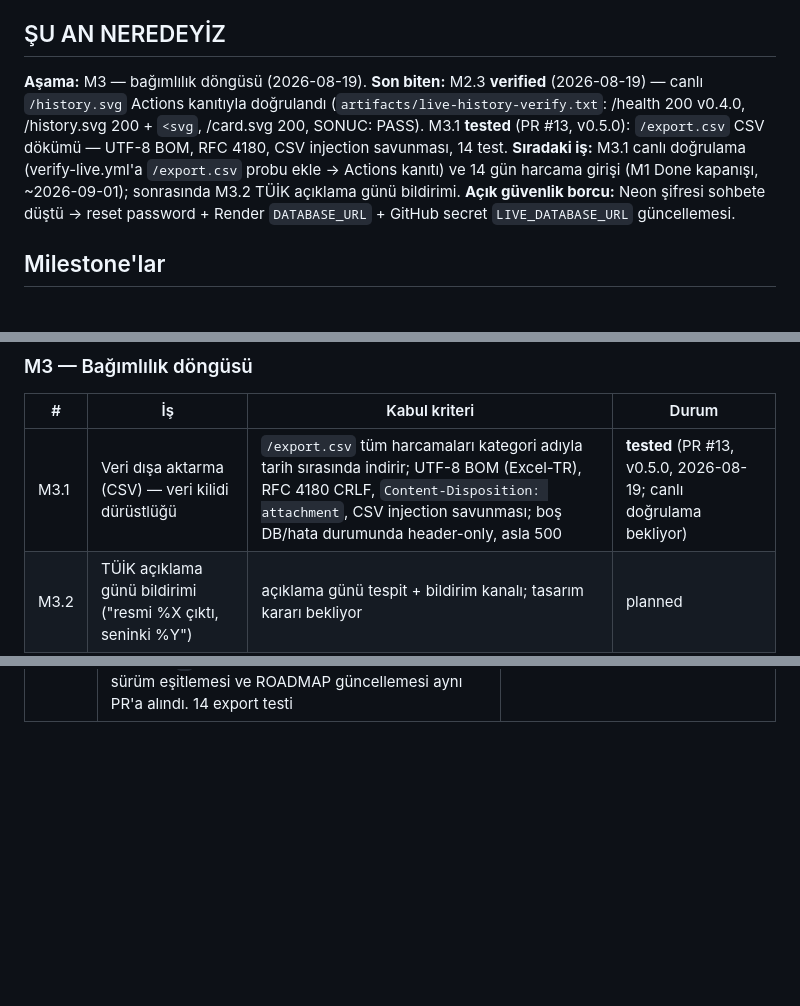
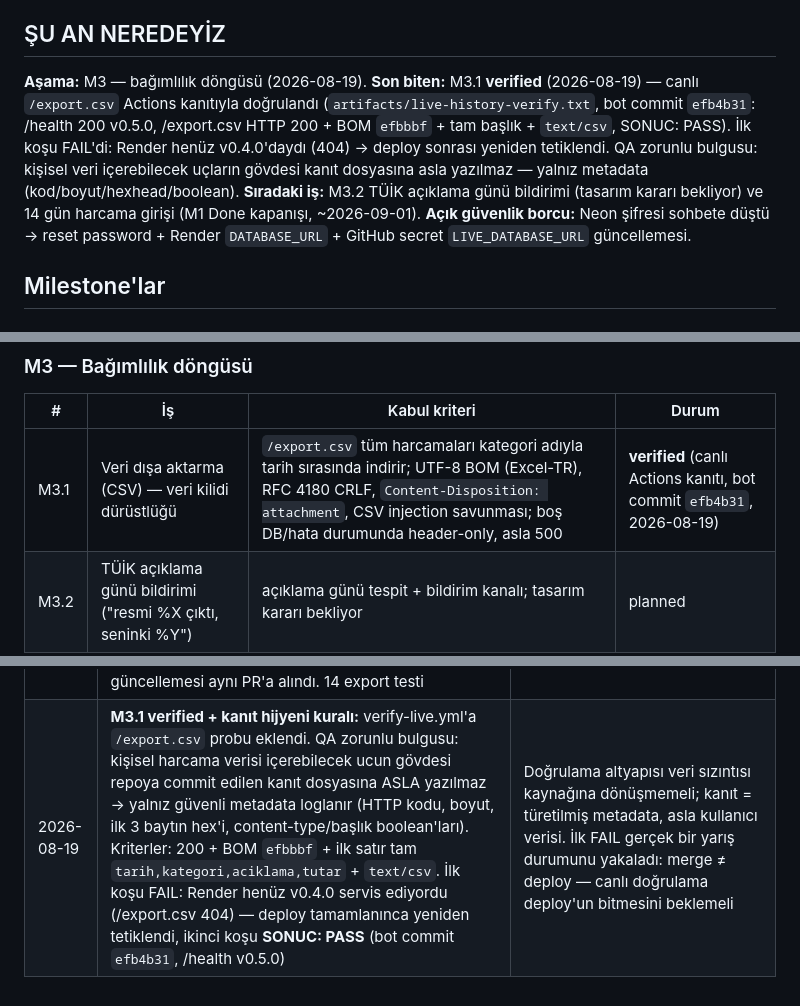
Before and after one commit to umutseve4/enflasyonum, a Markdown page: ROADMAP.md, 3 parts joined by grey strips. Drawn GitHub-style; blank space fills up the shorter version.

Commit message:
docs: M3.1 verified — /export.csv canlı Actions kanıtıyla doğrulandı

```diff
--- a/ROADMAP.md
+++ b/ROADMAP.md
@@ -6,8 +6,8 @@
 ## ŞU AN NEREDEYİZ
 
 **Aşama:** M3 — bağımlılık döngüsü (2026-08-19).
-**Son biten:** M2.3 **verified** (2026-08-19) — canlı `/history.svg` Actions kanıtıyla doğrulandı (`artifacts/live-history-verify.txt`: /health 200 v0.4.0, /history.svg 200 + `<svg`, /card.svg 200, SONUC: PASS). M3.1 **tested** (PR #13, v0.5.0): `/export.csv` CSV dökümü — UTF-8 BOM, RFC 4180, CSV injection savunması, 14 test.
-**Sıradaki iş:** M3.1 canlı doğrulama (verify-live.yml'a `/export.csv` probu ekle → Actions kanıtı) ve 14 gün harcama girişi (M1 Done kapanışı, ~2026-09-01); sonrasında M3.2 TÜİK açıklama günü bildirimi.
+**Son biten:** M3.1 **verified** (2026-08-19) — canlı `/export.csv` Actions kanıtıyla doğrulandı (`artifacts/live-history-verify.txt`, bot commit `efb4b31`: /health 200 v0.5.0, /export.csv HTTP 200 + BOM `efbbbf` + tam başlık + `text/csv`, SONUC: PASS). İlk koşu FAIL'di: Render henüz v0.4.0'daydı (404) → deploy sonrası yeniden tetiklendi. QA zorunlu bulgusu: kişisel veri içerebilecek uçların gövdesi kanıt dosyasına asla yazılmaz — yalnız metadata (kod/boyut/hexhead/boolean).
+**Sıradaki iş:** M3.2 TÜİK açıklama günü bildirimi (tasarım kararı bekliyor) ve 14 gün harcama girişi (M1 Done kapanışı, ~2026-09-01).
 **Açık güvenlik borcu:** Neon şifresi sohbete düştü → reset password + Render `DATABASE_URL` + GitHub secret `LIVE_DATABASE_URL` güncellemesi.
 
 ## Milestone'lar
@@ -41,7 +41,7 @@ enflasyon sayısını göstermiş durumda; deploy canlı; CI yeşil.
 
 | # | İş | Kabul kriteri | Durum |
 |---|---|---|---|
-| M3.1 | Veri dışa aktarma (CSV) — veri kilidi dürüstlüğü | `/export.csv` tüm harcamaları kategori adıyla tarih sırasında indirir; UTF-8 BOM (Excel-TR), RFC 4180 CRLF, `Content-Disposition: attachment`, CSV injection savunması; boş DB/hata durumunda header-only, asla 500 | **tested** (PR #13, v0.5.0, 2026-08-19; canlı doğrulama bekliyor) |
+| M3.1 | Veri dışa aktarma (CSV) — veri kilidi dürüstlüğü | `/export.csv` tüm harcamaları kategori adıyla tarih sırasında indirir; UTF-8 BOM (Excel-TR), RFC 4180 CRLF, `Content-Disposition: attachment`, CSV injection savunması; boş DB/hata durumunda header-only, asla 500 | **verified** (canlı Actions kanıtı, bot commit `efb4b31`, 2026-08-19) |
 | M3.2 | TÜİK açıklama günü bildirimi ("resmi %X çıktı, seninki %Y") | açıklama günü tespit + bildirim kanalı; tasarım kararı bekliyor | planned |
 | M3.3 | Parquet dışa aktarma | bilinçli ertelendi — karar kaydına bakınız | deferred |
 
@@ -76,3 +76,4 @@ enflasyon sayısını göstermiş durumda; deploy canlı; CI yeşil.
 | 2026-08-19 | **M2.3 (PR #12):** harcama geçmişi grafiği `/history.svg` — aylık toplama SQL yerine Python tarafında: testler SQLite'ta, üretim PG'de koşuyor ve ay bazlı SQL (date_trunc/strftime) iki motorda farklı; kişisel ölçekte satır sayısı küçük, Decimal korunur (para asla float). SVG kartla aynı saf-string desen, 800x360, son 12 ay `MAX_MONTHS` sabitiyle sınırlı. Aynı PR'da M2.2 QA borcu kapandı: 5 kart sözleşme testi eklendi. v0.4.0 | Taşınabirlik > SQL zarafeti bu ölçekte; toplama fonksiyonu saf olunca birim testi ağsız. Sözleşme testleri boyut/escape/cache gibi kırılgan kontratları gelecek refactor'lara karşı kilitler |
 | 2026-08-19 | **verify-live Actions deseni kalıcılaştı (`.github/workflows/verify-live.yml`):** kendi dosyasına push + workflow_dispatch tetikleyicili workflow, canlı URL'yi `curl --retry 6 --retry-delay 20` ile yoklar (Render cold start), sonucu `artifacts/live-history-verify.txt` içine `SONUC: PASS|FAIL` bloğuyla yazar ve `[skip ci]` bot commit'i olarak main'e işler. M2.3 bu desenle `verified` oldu (bot commit `d0f074c`) | Sandbox'tan dış ağa çıkış yok, Umut'un lokal ortamı yok → canlı doğrulama kanıtı ancak Actions üzerinden repo içine akar; desen tekrarlanabilir, sonraki uçlar için probu genişletmek yeter |
 | 2026-08-19 | **M3.1 (PR #13, v0.5.0):** dışa aktarma formatı CSV, Parquet bilinçli ertelendi (M3.3 `deferred`): pyarrow bağımlılığı Render free-tier build disiplinine aykırı, CSV her araçta açılır. Saf fonksiyon `expenses_to_csv` BOM'suz taşınabilir CSV üretir; UTF-8 BOM (Excel-TR uyumu) HTTP teslim katmanında (route) eklenir — taşıma katmanı sorumluluğu. QA (DenetiQA) ilk turda FAIL verdi: CSV injection açığı → `=`,`+`,`-`,`@`,TAB,CR önekli kullanıcı metinleri `'` ile nötralize edildi (OWASP); pyproject sürüm eşitlemesi ve ROADMAP güncellemesi aynı PR'a alındı. 14 export testi | Veri kilidi dürüstlüğü ürün ilkesi: kullanıcı verisini rehin tutmayız. Injection savunması saf fonksiyonda: her çağrı yolu (gelecekteki CLI/cron dahil) otomatik korunur; yalnız serbest metin kolonları defuse edilir ki sayısal kolonlar bozulmasın |
+| 2026-08-19 | **M3.1 verified + kanıt hijyeni kuralı:** verify-live.yml'a `/export.csv` probu eklendi. QA zorunlu bulgusu: kişisel harcama verisi içerebilecek ucun gövdesi repoya commit edilen kanıt dosyasına ASLA yazılmaz → yalnız güvenli metadata loglanır (HTTP kodu, boyut, ilk 3 baytın hex'i, content-type/başlık boolean'ları). Kriterler: 200 + BOM `efbbbf` + ilk satır tam `tarih,kategori,aciklama,tutar` + `text/csv`. İlk koşu FAIL: Render henüz v0.4.0 servis ediyordu (/export.csv 404) — deploy tamamlanınca yeniden tetiklendi, ikinci koşu **SONUC: PASS** (bot commit `efb4b31`, /health v0.5.0) | Doğrulama altyapısı veri sızıntısı kaynağına dönüşmemeli; kanıt = türetilmiş metadata, asla kullanıcı verisi. İlk FAIL gerçek bir yarış durumunu yakaladı: merge ≠ deploy — canlı doğrulama deploy'un bitmesini beklemeli |
```
